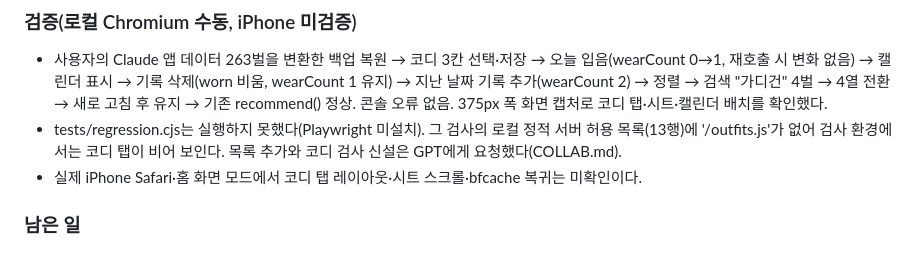
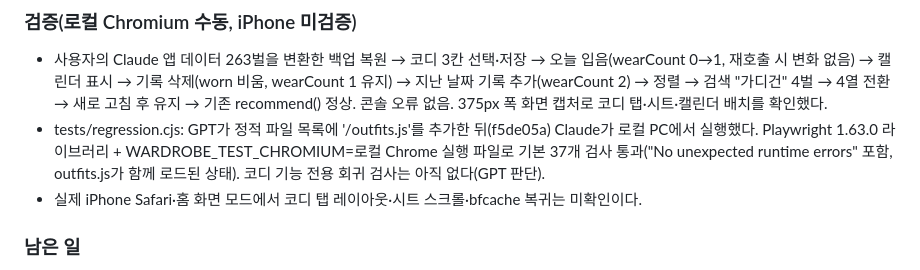
Before and after one commit to crossbon24-coder/-my-wardrobe, a Markdown page: PROJECT.md, the part around the change. Rendered like a GitHub page.

```diff
--- a/PROJECT.md
+++ b/PROJECT.md
@@ -25,7 +25,7 @@
 ### 검증(로컬 Chromium 수동, iPhone 미검증)
 
 - 사용자의 Claude 앱 데이터 263벌을 변환한 백업 복원 → 코디 3칸 선택·저장 → 오늘 입음(wearCount 0→1, 재호출 시 변화 없음) → 캘린더 표시 → 기록 삭제(worn 비움, wearCount 1 유지) → 지난 날짜 기록 추가(wearCount 2) → 정렬 → 검색 "가디건" 4벌 → 4열 전환 → 새로 고침 후 유지 → 기존 recommend() 정상. 콘솔 오류 없음. 375px 폭 화면 캡처로 코디 탭·시트·캘린더 배치를 확인했다.
-- tests/regression.cjs는 실행하지 못했다(Playwright 미설치). 그 검사의 로컬 정적 서버 허용 목록(13행)에 '/outfits.js'가 없어 검사 환경에서는 코디 탭이 비어 보인다. 목록 추가와 코디 검사 신설은 GPT에게 요청했다(COLLAB.md).
+- tests/regression.cjs: GPT가 정적 파일 목록에 '/outfits.js'를 추가한 뒤(f5de05a) Claude가 로컬 PC에서 실행했다. Playwright 1.63.0 라이브러리 + WARDROBE_TEST_CHROMIUM=로컬 Chrome 실행 파일로 기본 37개 검사 통과("No unexpected runtime errors" 포함, outfits.js가 함께 로드된 상태). 코디 기능 전용 회귀 검사는 아직 없다(GPT 판단).
 - 실제 iPhone Safari·홈 화면 모드에서 코디 탭 레이아웃·시트 스크롤·bfcache 복귀는 미확인이다.
 
 ### 남은 일
```
Also changed, not shown: COLLAB.md (+1 -0 lines).
